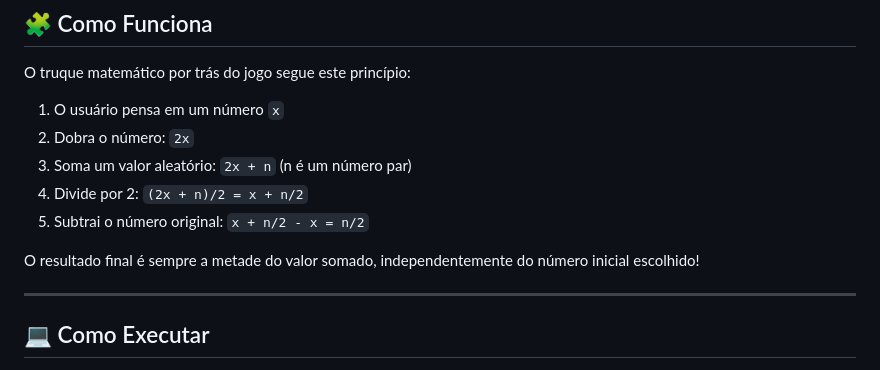
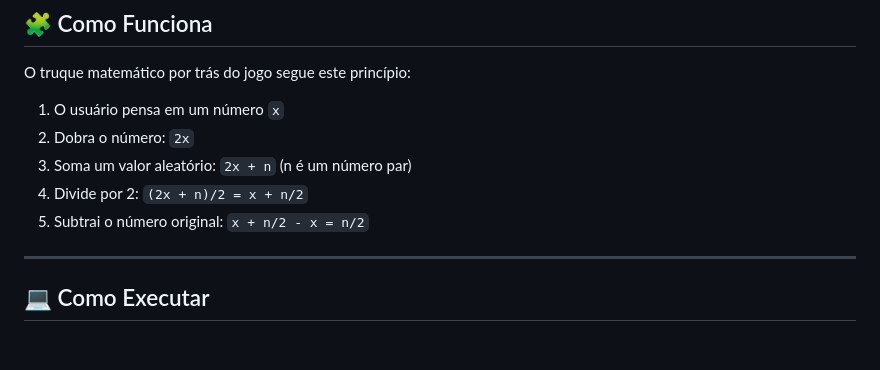
Before and after one commit to Escudero03/JavaScript-Desafio-Matemagica, a Markdown page: README.md, the part around one of its changes. Drawn GitHub-style; blank space fills up the shorter version.

```diff
--- a/README.md
+++ b/README.md
@@ -44,7 +46,6 @@ O truque matemático por trás do jogo segue este princípio:
 4. Divide por 2: `(2x + n)/2 = x + n/2`
 5. Subtrai o número original: `x + n/2 - x = n/2`
 
-O resultado final é sempre a metade do valor somado, independentemente do número inicial escolhido!
 
 ---
 
```
Also changed, not shown: other parts of README.md (+4 -2 lines).
